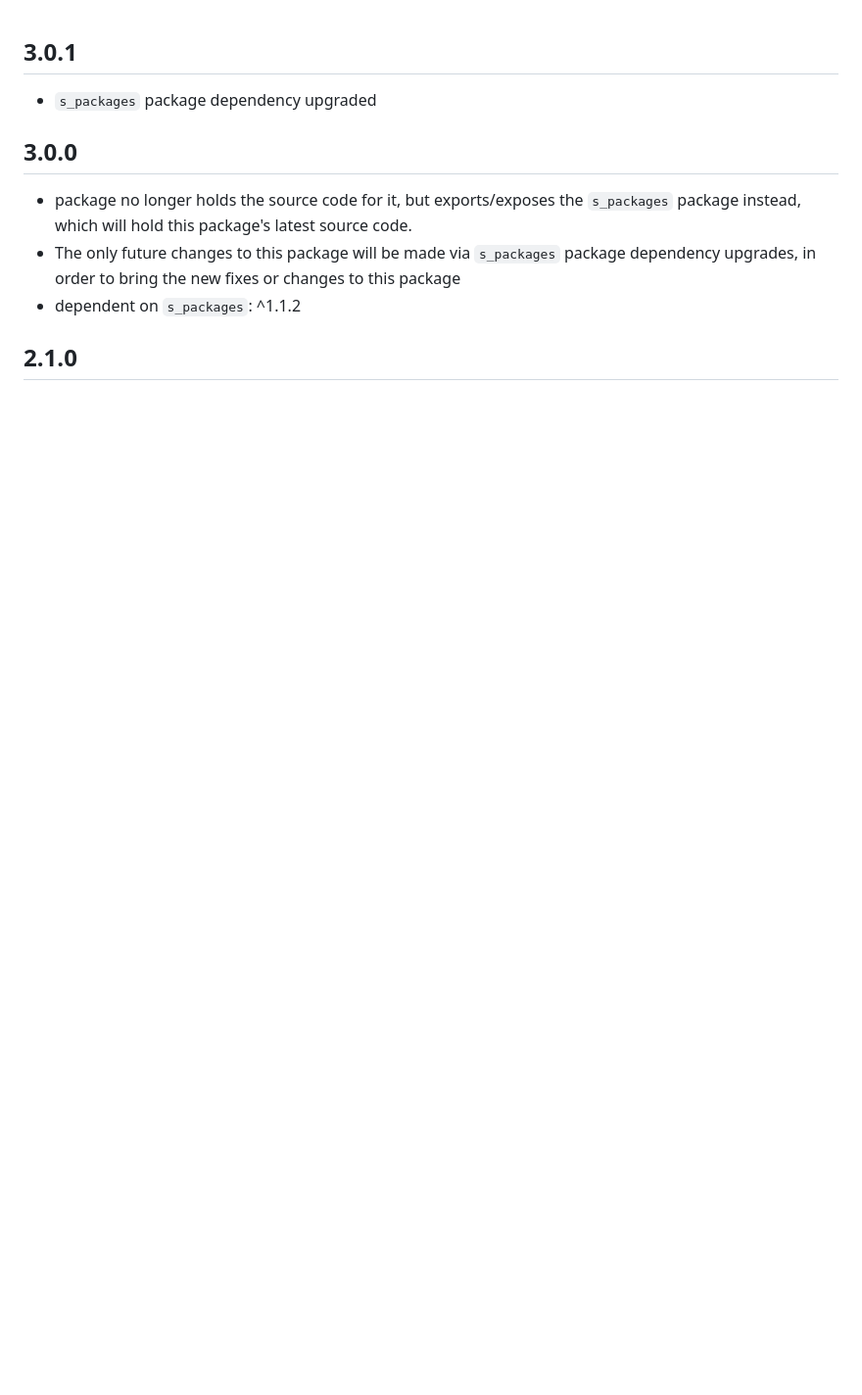
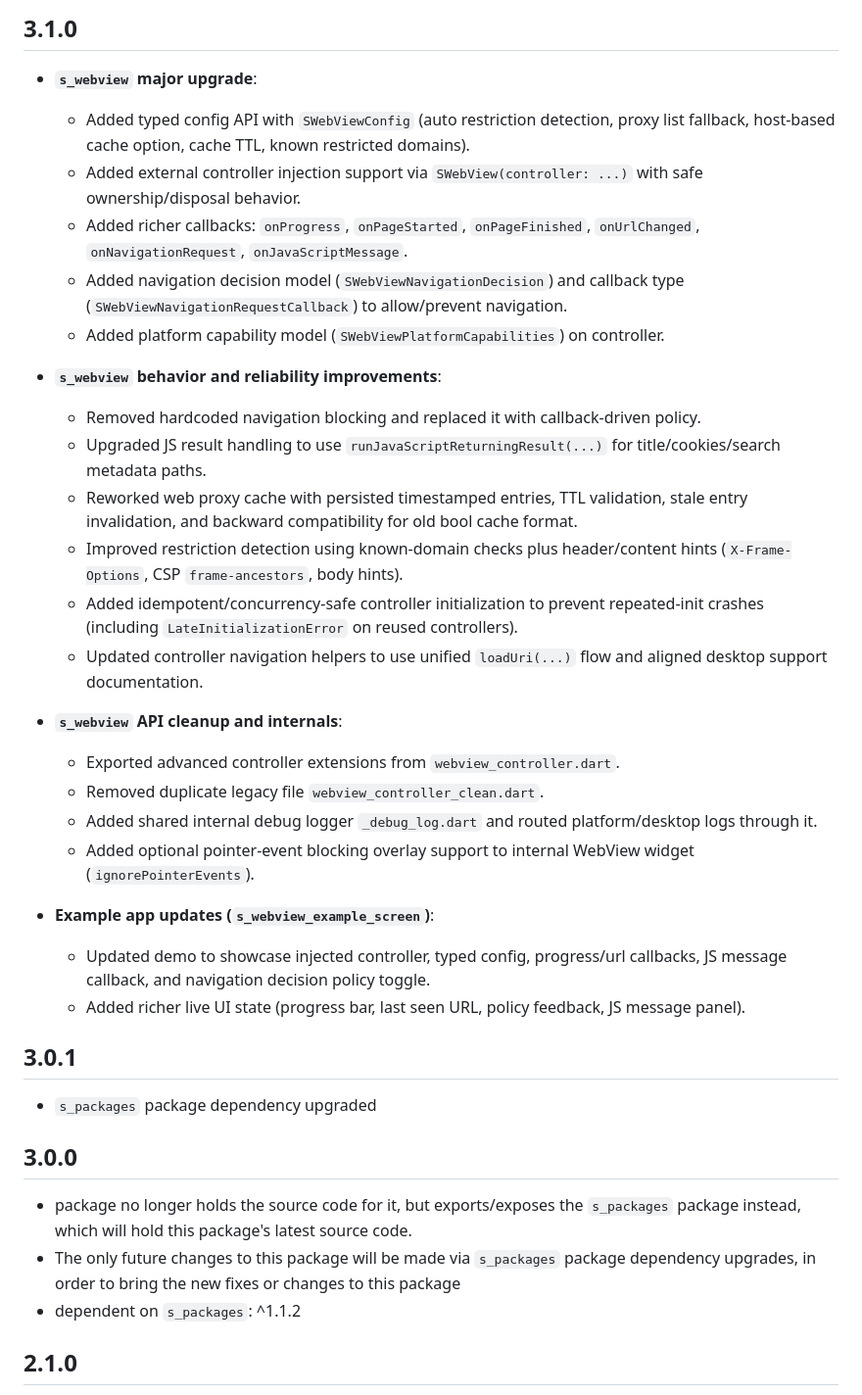
Before and after one commit to SoundSliced/s_webview, a Markdown page: CHANGELOG.md, the part around the change. Shown at 98% size. Rendered like a GitHub page; blank space fills up the shorter version.

Commit message:
Release version 3.1.0
- Updated version, documentation, and configuration
- Organized scripts and added .gitattributes/.pubignore

```diff
--- a/CHANGELOG.md
+++ b/CHANGELOG.md
@@ -1,3 +1,28 @@
+## 3.1.0
+- **`s_webview` major upgrade**:
+  - Added typed config API with `SWebViewConfig` (auto restriction detection, proxy list fallback, host-based cache option, cache TTL, known restricted domains).
+  - Added external controller injection support via `SWebView(controller: ...)` with safe ownership/disposal behavior.
+  - Added richer callbacks: `onProgress`, `onPageStarted`, `onPageFinished`, `onUrlChanged`, `onNavigationRequest`, `onJavaScriptMessage`.
+  - Added navigation decision model (`SWebViewNavigationDecision`) and callback type (`SWebViewNavigationRequestCallback`) to allow/prevent navigation.
+  - Added platform capability model (`SWebViewPlatformCapabilities`) on controller.
+
+- **`s_webview` behavior and reliability improvements**:
+  - Removed hardcoded navigation blocking and replaced it with callback-driven policy.
+  - Upgraded JS result handling to use `runJavaScriptReturningResult(...)` for title/cookies/search metadata paths.
+  - Reworked web proxy cache with persisted timestamped entries, TTL validation, stale entry invalidation, and backward compatibility for old bool cache format.
+  - Improved restriction detection using known-domain checks plus header/content hints (`X-Frame-Options`, CSP `frame-ancestors`, body hints).
+  - Added idempotent/concurrency-safe controller initialization to prevent repeated-init crashes (including `LateInitializationError` on reused controllers).
+  - Updated controller navigation helpers to use unified `loadUri(...)` flow and aligned desktop support documentation.
+
+- **`s_webview` API cleanup and internals**:
+  - Exported advanced controller extensions from `webview_controller.dart`.
+  - Removed duplicate legacy file `webview_controller_clean.dart`.
+  - Added shared internal debug logger `_debug_log.dart` and routed platform/desktop logs through it.
+  - Added optional pointer-event blocking overlay support to internal WebView widget (`ignorePointerEvents`).
+
+- **Example app updates (`s_webview_example_screen`)**:
+  - Updated demo to showcase injected controller, typed config, progress/url callbacks, JS message callback, and navigation decision policy toggle.
+  - Added richer live UI state (progress bar, last seen URL, policy feedback, JS message panel).
 
 
 ## 3.0.1
```
Also changed, not shown: README.md (+1 -1 lines).
